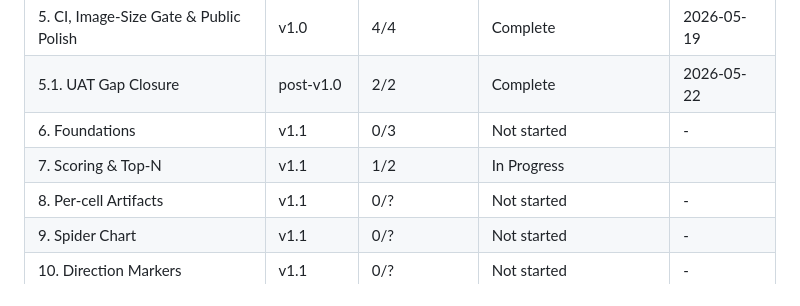
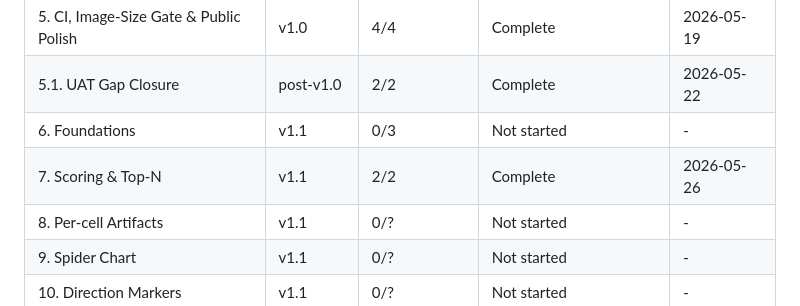
Before and after one commit to marccarre/rust-benchmark-glibc-musl-mimalloc, a Markdown page: .planning/ROADMAP.md, the part around the change. Drawn GitHub-style.

```diff
--- a/.planning/ROADMAP.md
+++ b/.planning/ROADMAP.md
@@ -173,7 +173,7 @@ Plans:
 | 5. CI, Image-Size Gate & Public Polish | v1.0 | 4/4 | Complete | 2026-05-19 |
 | 5.1. UAT Gap Closure | post-v1.0 | 2/2 | Complete   | 2026-05-22 |
 | 6. Foundations | v1.1 | 0/3 | Not started | - |
-| 7. Scoring & Top-N | v1.1 | 1/2 | In Progress|  |
+| 7. Scoring & Top-N | v1.1 | 2/2 | Complete   | 2026-05-26 |
 | 8. Per-cell Artifacts | v1.1 | 0/? | Not started | - |
 | 9. Spider Chart | v1.1 | 0/? | Not started | - |
 | 10. Direction Markers | v1.1 | 0/? | Not started | - |
```
Also changed, not shown: .planning/STATE.md (+10 -10 lines).
